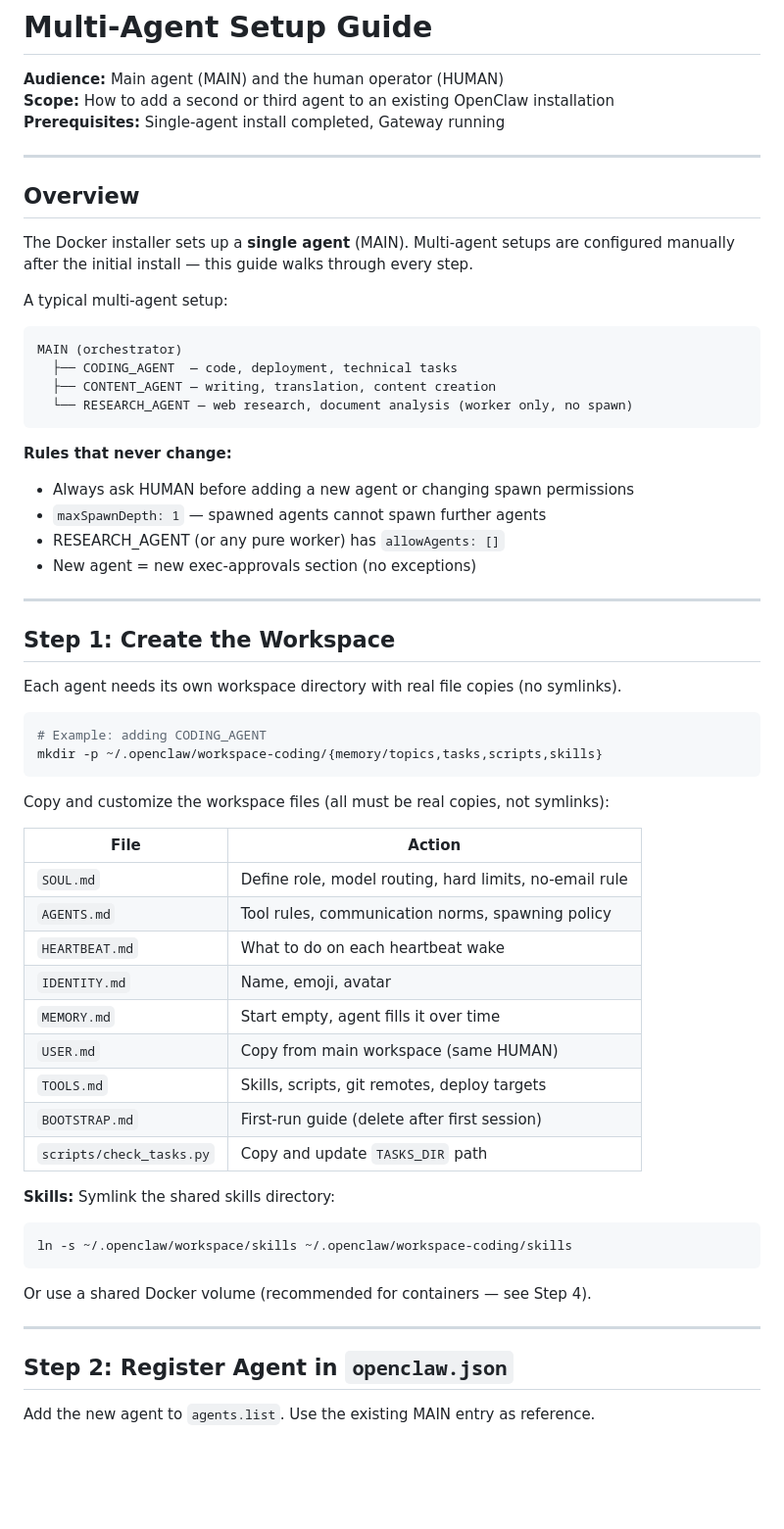
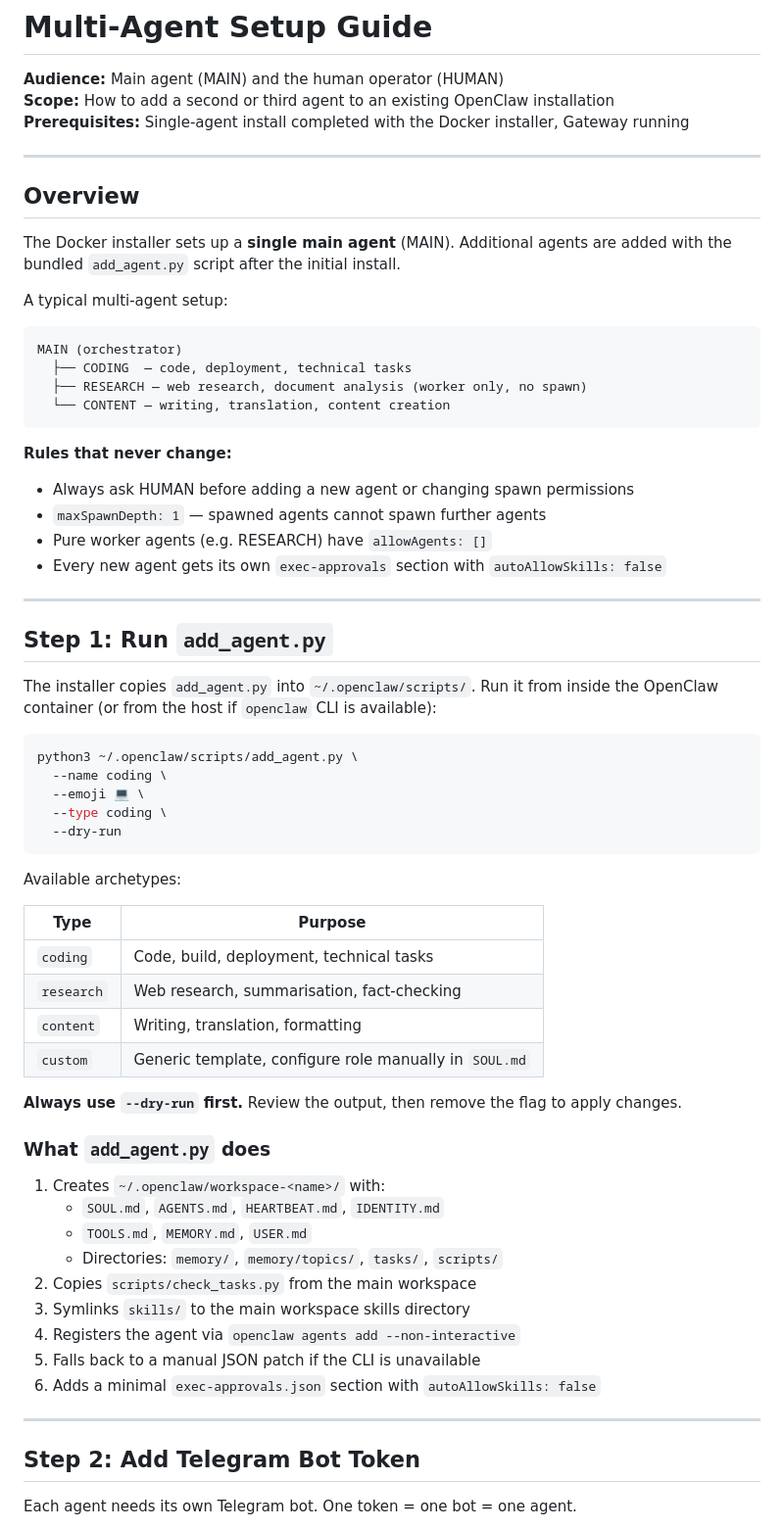
Before and after one commit to photon78/openclaw-docker-installer, a Markdown page: docs/multi-agent-setup.md, the part around one of its changes. Shown at 98% size. Rendered like a GitHub page; blank space fills up the shorter version.

````diff
--- a/docs/multi-agent-setup.md
+++ b/docs/multi-agent-setup.md
@@ -2,63 +2,69 @@
 
 **Audience:** Main agent (MAIN) and the human operator (HUMAN)
 **Scope:** How to add a second or third agent to an existing OpenClaw installation
-**Prerequisites:** Single-agent install completed, Gateway running
+**Prerequisites:** Single-agent install completed with the Docker installer, Gateway running
 
 ---
 
 ## Overview
 
-The Docker installer sets up a **single agent** (MAIN). Multi-agent setups are
-configured manually after the initial install — this guide walks through every step.
+The Docker installer sets up a **single main agent** (MAIN). Additional agents are added with the bundled `add_agent.py` script after the initial install.
 
 A typical multi-agent setup:
+
 ```
 MAIN (orchestrator)
-  ├── CODING_AGENT  — code, deployment, technical tasks
-  ├── CONTENT_AGENT — writing, translation, content creation
-  └── RESEARCH_AGENT — web research, document analysis (worker only, no spawn)
+  ├── CODING  — code, deployment, technical tasks
+  ├── RESEARCH — web research, document analysis (worker only, no spawn)
+  └── CONTENT — writing, translation, content creation
 ```
 
 **Rules that never change:**
 - Always ask HUMAN before adding a new agent or changing spawn permissions
 - `maxSpawnDepth: 1` — spawned agents cannot spawn further agents
-- RESEARCH_AGENT (or any pure worker) has `allowAgents: []`
-- New agent = new exec-approvals section (no exceptions)
+- Pure worker agents (e.g. RESEARCH) have `allowAgents: []`
+- Every new agent gets its own `exec-approvals` section with `autoAllowSkills: false`
 
 ---
 
-## Step 1: Create the Workspace
+## Step 1: Run `add_agent.py`
 
-Each agent needs its own workspace directory with real file copies (no symlinks).
+The installer copies `add_agent.py` into `~/.openclaw/scripts/`. Run it from inside the OpenClaw container (or from the host if `openclaw` CLI is available):
 
 ```bash
-# Example: adding CODING_AGENT
-mkdir -p ~/.openclaw/workspace-coding/{memory/topics,tasks,scripts,skills}
+python3 ~/.openclaw/scripts/add_agent.py \
+  --name coding \
+  --emoji 💻 \
+  --type coding \
+  --dry-run
 ```
 
-Copy and customize the workspace files (all must be real copies, not symlinks):
+Available archetypes:
 
-| File | Action |
-|------|--------|
-| `SOUL.md` | Define role, model routing, hard limits, no-email rule |
-| `AGENTS.md` | Tool rules, communication norms, spawning policy |
-| `HEARTBEAT.md` | What to do on each heartbeat wake |
-| `IDENTITY.md` | Name, emoji, avatar |
-| `MEMORY.md` | Start empty, agent fills it over time |
-| `USER.md` | Copy from main workspace (same HUMAN) |
-| `TOOLS.md` | Skills, scripts, git remotes, deploy targets |
-| `BOOTSTRAP.md` | First-run guide (delete after first session) |
-| `scripts/check_tasks.py` | Copy and update `TASKS_DIR` path |
+| Type | Purpose |
+|------|---------|
+| `coding` | Code, build, deployment, technical tasks |
+| `research` | Web research, summarisation, fact-checking |
+| `content` | Writing, translation, formatting |
+| `custom` | Generic template, configure role manually in `SOUL.md` |
 
-**Skills:** Symlink the shared skills directory:
-```bash
-ln -s ~/.openclaw/workspace/skills ~/.openclaw/workspace-coding/skills
-```
-Or use a shared Docker volume (recommended for containers — see Step 4).
+**Always use `--dry-run` first.** Review the output, then remove the flag to apply changes.
+
+### What `add_agent.py` does
+
+1. Creates `~/.openclaw/workspace-<name>/` with:
+   - `SOUL.md`, `AGENTS.md`, `HEARTBEAT.md`, `IDENTITY.md`
+   - `TOOLS.md`, `MEMORY.md`, `USER.md`
+   - Directories: `memory/`, `memory/topics/`, `tasks/`, `scripts/`
+2. Copies `scripts/check_tasks.py` from the main workspace
+3. Symlinks `skills/` to the main workspace skills directory
+4. Registers the agent via `openclaw agents add --non-interactive`
+5. Falls back to a manual JSON patch if the CLI is unavailable
+6. Adds a minimal `exec-approvals.json` section with `autoAllowSkills: false`
 
 ---
 
-## Step 2: Register Agent in `openclaw.json`
+## Step 2: Add Telegram Bot Token
 
-Add the new agent to `agents.list`. Use the existing MAIN entry as reference.
+Each agent needs its own Telegram bot. One token = one bot = one agent.
 
````
Also changed, not shown: other parts of docs/multi-agent-setup.md (+100 -145 lines).
